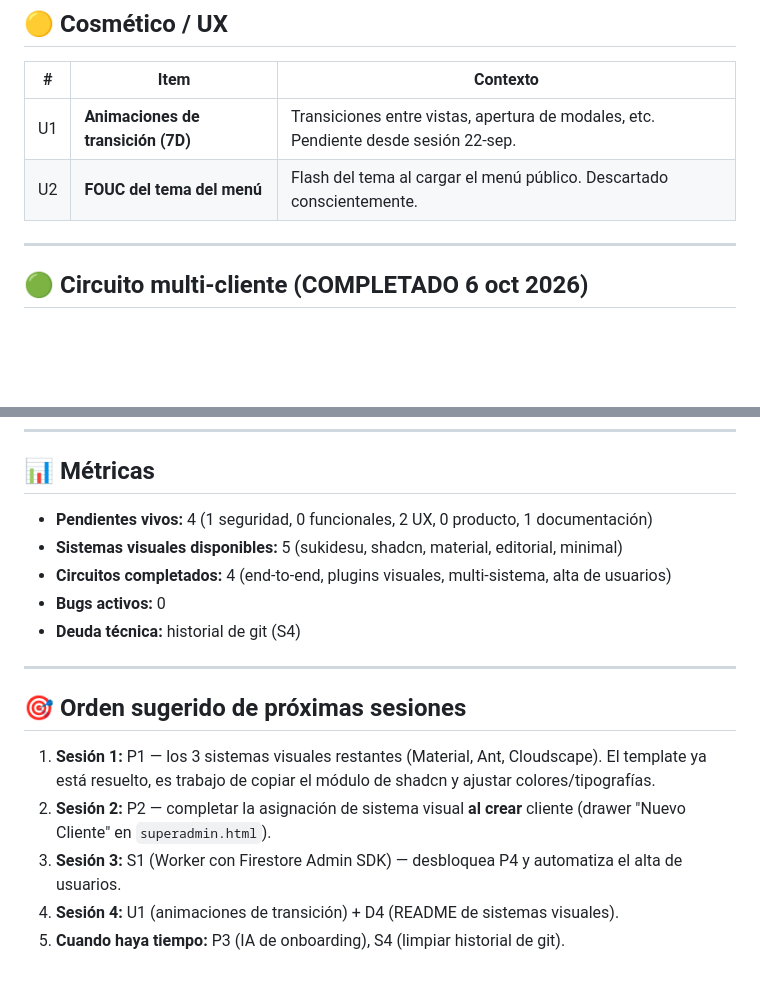
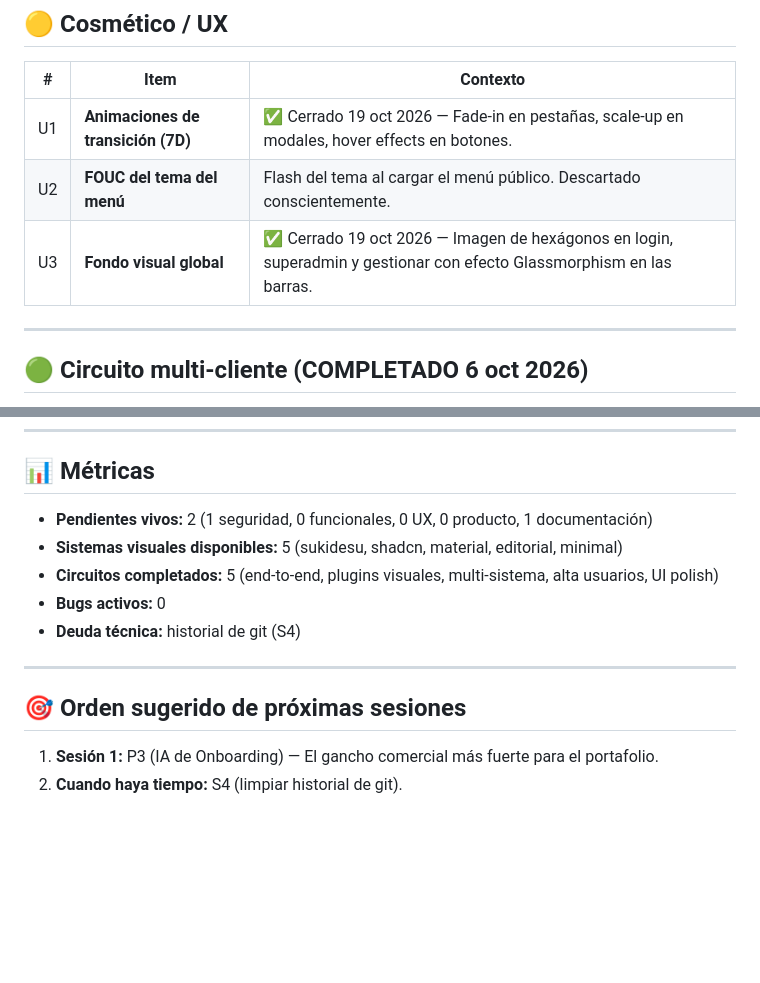
Before and after one commit to pietroflorian-collab/superadmin, a Markdown page: docs/PENDIENTES.md, 2 parts joined by grey strips. GitHub-like rendering; blank space fills up the shorter version.

Commit message:
docs(pendientes): U1 y U3 cerrados (animaciones y fondo)

```diff
--- a/docs/PENDIENTES.md
+++ b/docs/PENDIENTES.md
@@ -181,8 +181,9 @@ Primera implementación funcional del flujo SaaS end-to-end para un cliente.
 
 | # | Item | Contexto |
 |---|---|---|
-| U1 | **Animaciones de transición (7D)** | Transiciones entre vistas, apertura de modales, etc. Pendiente desde sesión 22-sep. |
+| U1 | **Animaciones de transición (7D)** | ✅ Cerrado 19 oct 2026 — Fade-in en pestañas, scale-up en modales, hover effects en botones. |
 | U2 | **FOUC del tema del menú** | Flash del tema al cargar el menú público. Descartado conscientemente. |
+| U3 | **Fondo visual global** | ✅ Cerrado 19 oct 2026 — Imagen de hexágonos en login, superadmin y gestionar con efecto Glassmorphism en las barras. |
 
 ---
 
@@ -282,9 +283,9 @@ Primera implementación funcional del flujo SaaS end-to-end para un cliente.
 
 ## 📊 Métricas
 
-- **Pendientes vivos:** 4 (1 seguridad, 0 funcionales, 2 UX, 0 producto, 1 documentación)
+- **Pendientes vivos:** 2 (1 seguridad, 0 funcionales, 0 UX, 0 producto, 1 documentación)
 - **Sistemas visuales disponibles:** 5 (sukidesu, shadcn, material, editorial, minimal)
-- **Circuitos completados:** 4 (end-to-end, plugins visuales, multi-sistema, alta de usuarios)
+- **Circuitos completados:** 5 (end-to-end, plugins visuales, multi-sistema, alta usuarios, UI polish)
 - **Bugs activos:** 0
 - **Deuda técnica:** historial de git (S4)
 
@@ -292,8 +293,5 @@ Primera implementación funcional del flujo SaaS end-to-end para un cliente.
 
 ## 🎯 Orden sugerido de próximas sesiones
 
-1. **Sesión 1:** P1 — los 3 sistemas visuales restantes (Material, Ant, Cloudscape). El template ya está resuelto, es trabajo de copiar el módulo de shadcn y ajustar colores/tipografías.
-2. **Sesión 2:** P2 — completar la asignación de sistema visual **al crear** cliente (drawer "Nuevo Cliente" en `superadmin.html`).
-3. **Sesión 3:** S1 (Worker con Firestore Admin SDK) — desbloquea P4 y automatiza el alta de usuarios.
-4. **Sesión 4:** U1 (animaciones de transición) + D4 (README de sistemas visuales).
-5. **Cuando haya tiempo:** P3 (IA de onboarding), S4 (limpiar historial de git).
+1. **Sesión 1:** P3 (IA de Onboarding) — El gancho comercial más fuerte para el portafolio.
+2. **Cuando haya tiempo:** S4 (limpiar historial de git).
```
